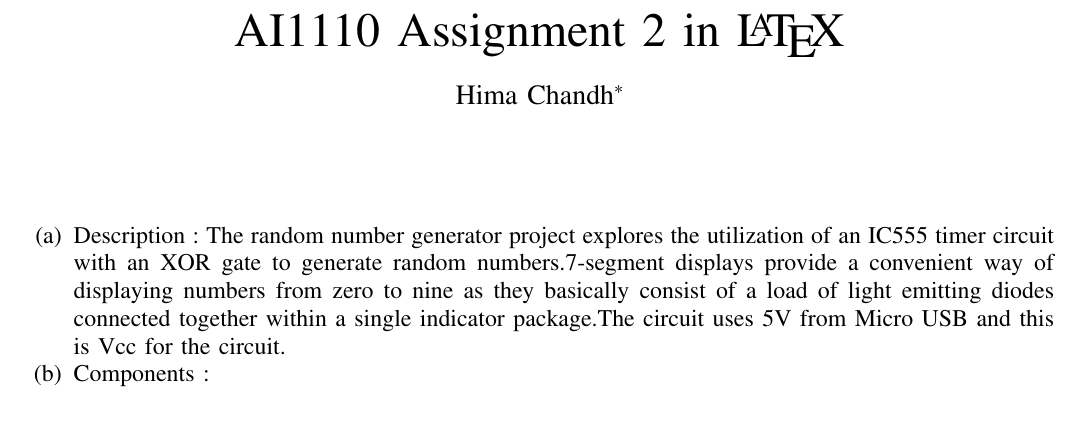
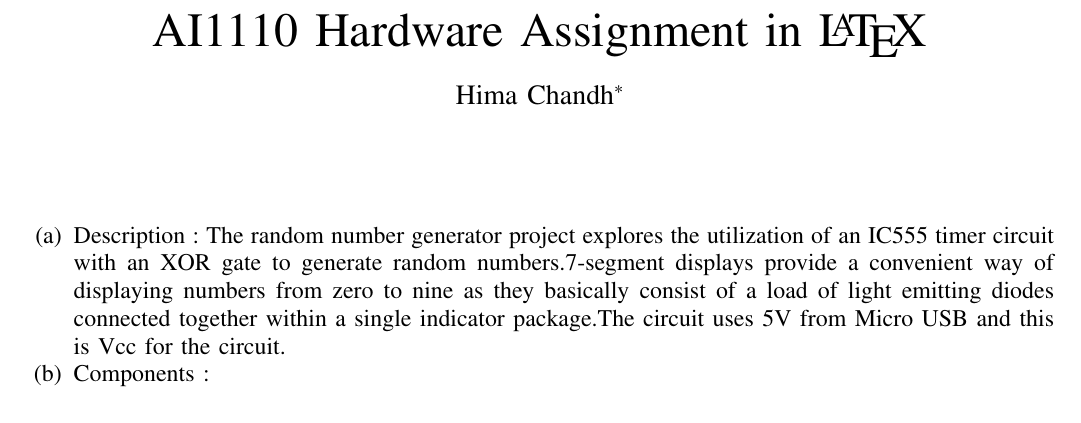
Before and after one commit to himachandh/Hardware_assignment, a LaTeX paper (hardware.tex): part of page 1 of 4, cut so that both start at the same text. Compiled offline with pdfLaTeX.

Commit message:
Add files via upload

```diff
--- a/hardware.tex
+++ b/hardware.tex
@@ -169,7 +169,7 @@ columns=fullflexible
 \vspace{3cm}
 \title{
 %	\logo{
-AI1110 Assignment 2 in \LaTeX
+AI1110 Hardware Assignment in \LaTeX
 %	}
 }
 \author{ Hima Chandh$^{*}$% <-this % stops a space
```
